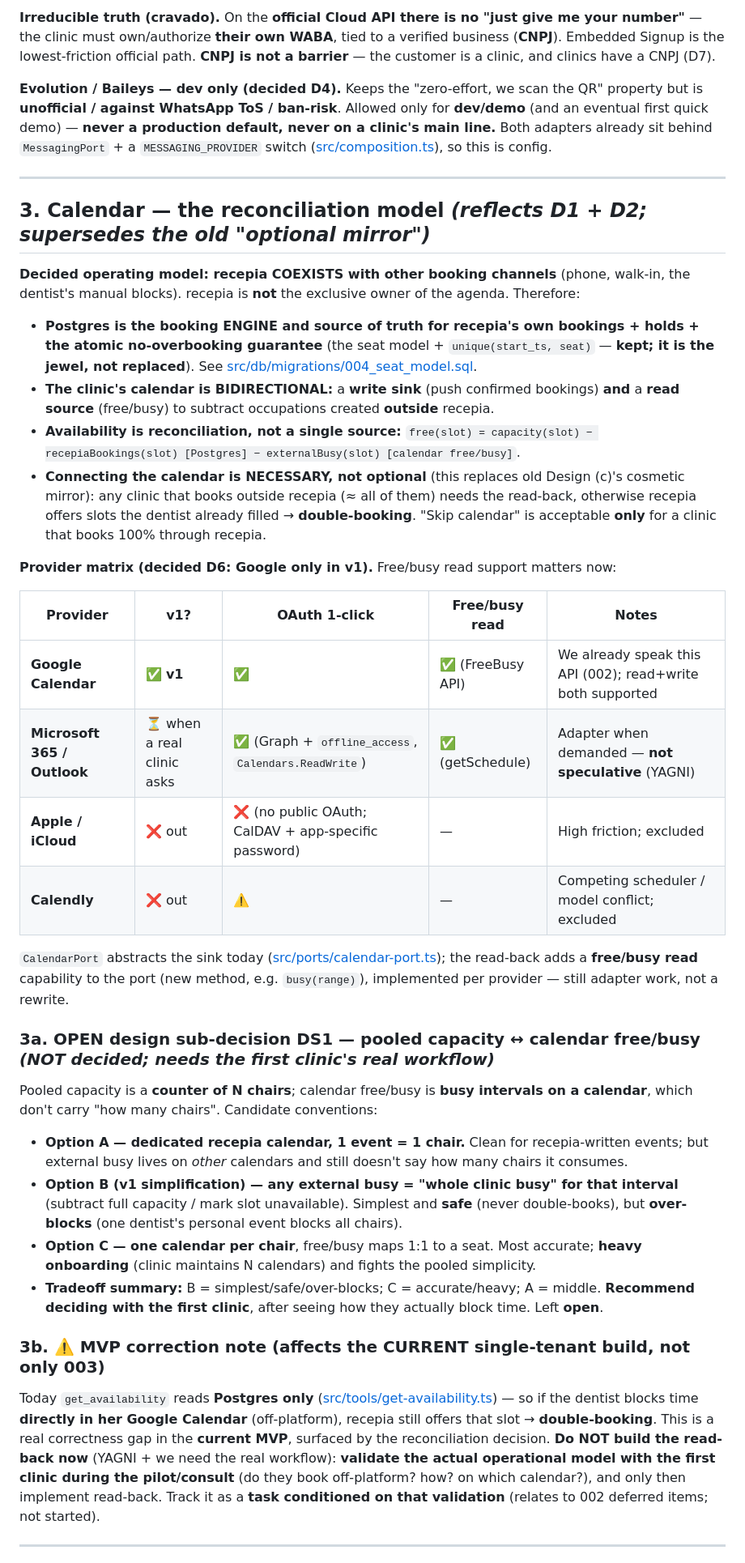
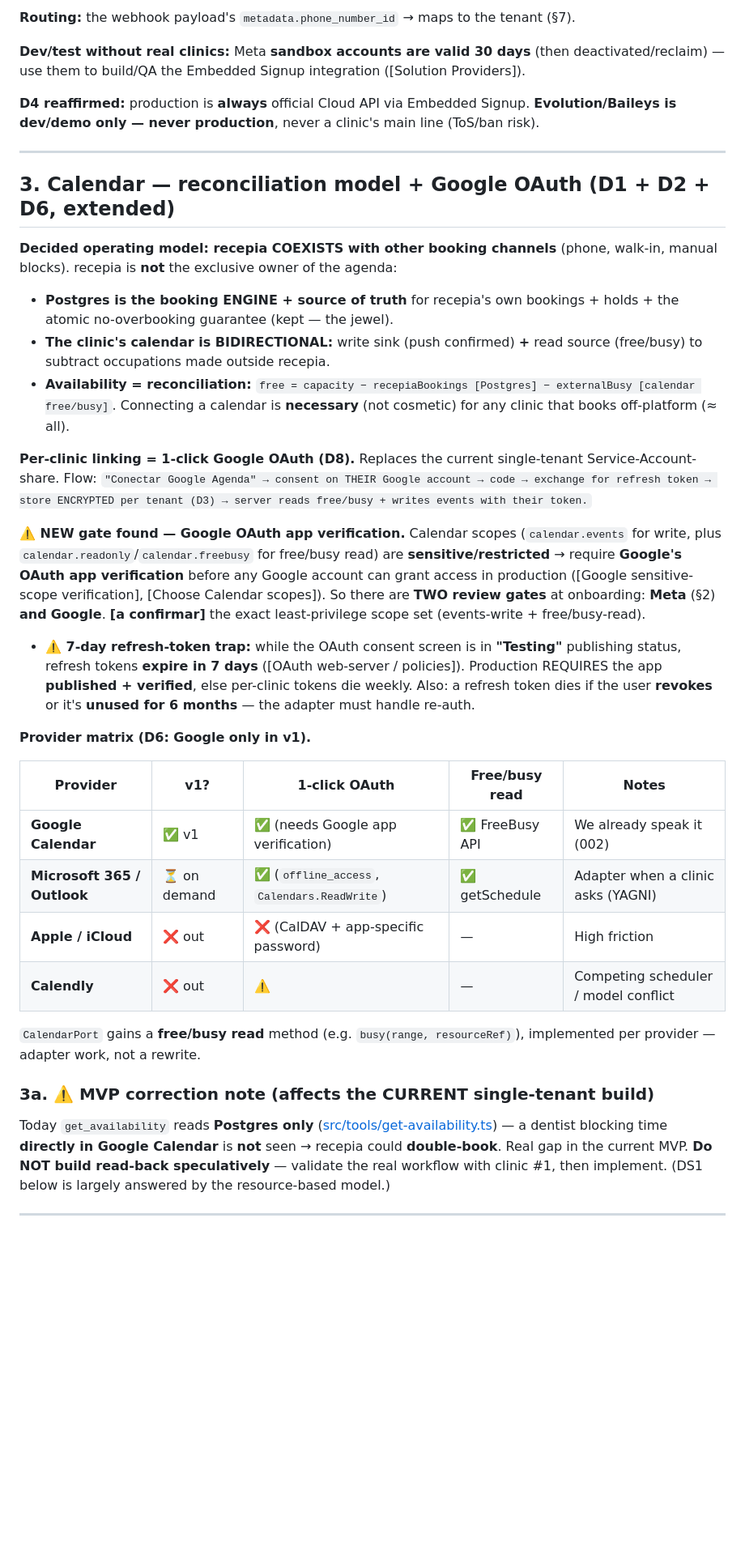
Before and after one commit to lucadboer/recepia, a Markdown page: specs/003-multi-tenant-onboarding/research.md, the part around one of its changes. Shown at 81% size. Rendered like a GitHub page; blank space fills up the shorter version.

```diff
--- a/specs/003-multi-tenant-onboarding/research.md
+++ b/specs/003-multi-tenant-onboarding/research.md
@@ -34,40 +33,38 @@ Today recepia is single-tenant: one Postgres, one Google Calendar, one WABA, one
 
-**Irreducible truth (cravado).** On the **official Cloud API there is no "just give me your number"** — the clinic must own/authorize **their own WABA**, tied to a verified business (**CNPJ**). Embedded Signup is the lowest-friction official path. **CNPJ is not a barrier** — the customer is a clinic, and clinics have a CNPJ (D7).
+**Routing:** the webhook payload's `metadata.phone_number_id` → maps to the tenant (§7).
 
-**Evolution / Baileys — dev only (decided D4).** Keeps the "zero-effort, we scan the QR" property but is **unofficial / against WhatsApp ToS / ban-risk**. Allowed only for **dev/demo** (and an eventual first quick demo) — **never a production default, never on a clinic's main line.** Both adapters already sit behind `MessagingPort` + a `MESSAGING_PROVIDER` switch ([src/composition.ts](../../src/composition.ts)), so this is config.
+**Dev/test without real clinics:** Meta **sandbox accounts are valid 30 days** (then deactivated/reclaim) — use them to build/QA the Embedded Signup integration ([Solution Providers]).
+
+**D4 reaffirmed:** production is **always** official Cloud API via Embedded Signup. **Evolution/Baileys is dev/demo only — never production**, never a clinic's main line (ToS/ban risk).
 
 ---
 
-## 3. Calendar — the **reconciliation** model  *(reflects D1 + D2; supersedes the old "optional mirror")*
+## 3. Calendar — reconciliation model + Google OAuth (D1 + D2 + D6, extended)
 
-**Decided operating model: recepia COEXISTS with other booking channels** (phone, walk-in, the dentist's manual blocks). recepia is **not** the exclusive owner of the agenda. Therefore:
+**Decided operating model: recepia COEXISTS with other booking channels** (phone, walk-in, manual blocks). recepia is **not** the exclusive owner of the agenda:
+- **Postgres is the booking ENGINE + source of truth** for recepia's own bookings + holds + the atomic no-overbooking guarantee (kept — the jewel).
+- **The clinic's calendar is BIDIRECTIONAL:** write sink (push confirmed) **+** read source (free/busy) to subtract occupations made outside recepia.
+- **Availability = reconciliation:** `free = capacity − recepiaBookings [Postgres] − externalBusy [calendar free/busy]`. Connecting a calendar is **necessary** (not cosmetic) for any clinic that books off-platform (≈ all).
 
-- **Postgres is the booking ENGINE and source of truth for recepia's own bookings + holds + the atomic no-overbooking guarantee** (the seat model + `unique(start_ts, seat)` — **kept; it is the jewel, not replaced**). See [src/db/migrations/004_seat_model.sql](../../src/db/migrations/004_seat_model.sql).
-- **The clinic's calendar is BIDIRECTIONAL:** a **write sink** (push confirmed bookings) **and** a **read source** (free/busy) to subtract occupations created **outside** recepia.
-- **Availability is reconciliation, not a single source:**
-  `free(slot) = capacity(slot) − recepiaBookings(slot) [Postgres] − externalBusy(slot) [calendar free/busy]`.
-- **Connecting the calendar is NECESSARY, not optional** (this replaces old Design (c)'s cosmetic mirror): any clinic that books outside recepia (≈ all of them) needs the read-back, otherwise recepia offers slots the dentist already filled → **double-booking**. "Skip calendar" is acceptable **only** for a clinic that books 100% through recepia.
+**Per-clinic linking = 1-click Google OAuth (D8).** Replaces the current single-tenant Service-Account-share. Flow:
+`"Conectar Google Agenda" → consent on THEIR Google account → code → exchange for refresh token → store ENCRYPTED per tenant (D3) → server reads free/busy + writes events with their token.`
 
-**Provider matrix (decided D6: Google only in v1).** Free/busy read support matters now:
+**⚠️ NEW gate found — Google OAuth app verification.** Calendar scopes (`calendar.events` for write, plus `calendar.readonly`/`calendar.freebusy` for free/busy read) are **sensitive/restricted** → require **Google's OAuth app verification** before any Google account can grant access in production ([Google sensitive-scope verification], [Choose Calendar scopes]). So there are **TWO review gates** at onboarding: **Meta** (§2) **and** **Google**. **[a confirmar]** the exact least-privilege scope set (events-write + free/busy-read).
+- **⚠️ 7-day refresh-token trap:** while the OAuth consent screen is in **"Testing"** publishing status, refresh tokens **expire in 7 days** ([OAuth web-server / policies]). Production REQUIRES the app **published + verified**, else per-clinic tokens die weekly. Also: a refresh token dies if the user **revokes** or it's **unused for 6 months** — the adapter must handle re-auth.
 
-| Provider | v1? | OAuth 1-click | Free/busy read | Notes |
+**Provider matrix (D6: Google only in v1).**
+
+| Provider | v1? | 1-click OAuth | Free/busy read | Notes |
 |---|---|---|---|---|
-| **Google Calendar** | ✅ **v1** | ✅ | ✅ (FreeBusy API) | We already speak this API (002); read+write both supported |
-| **Microsoft 365 / Outlook** | ⏳ when a real clinic asks | ✅ (Graph + `offline_access`, `Calendars.ReadWrite`) | ✅ (getSchedule) | Adapter when demanded — **not speculative** (YAGNI) |
-| **Apple / iCloud** | ❌ out | ❌ (no public OAuth; CalDAV + app-specific password) | — | High friction; excluded |
-| **Calendly** | ❌ out | ⚠️ | — | Competing scheduler / model conflict; excluded |
+| **Google Calendar** | ✅ v1 | ✅ (needs Google app verification) | ✅ FreeBusy API | We already speak it (002) |
+| **Microsoft 365 / Outlook** | ⏳ on demand | ✅ (`offline_access`, `Calendars.ReadWrite`) | ✅ getSchedule | Adapter when a clinic asks (YAGNI) |
+| **Apple / iCloud** | ❌ out | ❌ (CalDAV + app-specific password) | — | High friction |
+| **Calendly** | ❌ out | ⚠️ | — | Competing scheduler / model conflict |
 
-`CalendarPort` abstracts the sink today ([src/ports/calendar-port.ts](../../src/ports/calendar-port.ts)); the read-back adds a **free/busy read** capability to the port (new method, e.g. `busy(range)`), implemented per provider — still adapter work, not a rewrite.
+`CalendarPort` gains a **free/busy read** method (e.g. `busy(range, resourceRef)`), implemented per provider — adapter work, not a rewrite.
 
-### 3a. OPEN design sub-decision **DS1** — pooled capacity ↔ calendar free/busy *(NOT decided; needs the first clinic's real workflow)*
-Pooled capacity is a **counter of N chairs**; calendar free/busy is **busy intervals on a calendar**, which don't carry "how many chairs". Candidate conventions:
-- **Option A — dedicated recepia calendar, 1 event = 1 chair.** Clean for recepia-written events; but external busy lives on *other* calendars and still doesn't say how many chairs it consumes.
-- **Option B (v1 simplification) — any external busy = "whole clinic busy" for that interval** (subtract full capacity / mark slot unavailable). Simplest and **safe** (never double-books), but **over-blocks** (one dentist's personal event blocks all chairs).
-- **Option C — one calendar per chair**, free/busy maps 1:1 to a seat. Most accurate; **heavy onboarding** (clinic maintains N calendars) and fights the pooled simplicity.
-- **Tradeoff summary:** B = simplest/safe/over-blocks; C = accurate/heavy; A = middle. **Recommend deciding with the first clinic**, after seeing how they actually block time. Left **open**.
-
-### 3b. ⚠️ MVP correction note (affects the CURRENT single-tenant build, not only 003)
-Today `get_availability` reads **Postgres only** ([src/tools/get-availability.ts](../../src/tools/get-availability.ts)) — so if the dentist blocks time **directly in her Google Calendar** (off-platform), recepia still offers that slot → **double-booking**. This is a real correctness gap in the **current MVP**, surfaced by the reconciliation decision. **Do NOT build the read-back now** (YAGNI + we need the real workflow): **validate the actual operational model with the first clinic during the pilot/consult** (do they book off-platform? how? on which calendar?), and only then implement read-back. Track it as a **task conditioned on that validation** (relates to 002 deferred items; not started).
+### 3a. ⚠️ MVP correction note (affects the CURRENT single-tenant build)
+Today `get_availability` reads **Postgres only** ([src/tools/get-availability.ts](../../src/tools/get-availability.ts)) — a dentist blocking time **directly in Google Calendar** is **not** seen → recepia could **double-book**. Real gap in the current MVP. **Do NOT build read-back speculatively** — validate the real workflow with clinic #1, then implement. (DS1 below is largely answered by the resource-based model.)
 
 ---
 
```
Also changed, not shown: other parts of specs/003-multi-tenant-onboarding/research.md (+96 -85 lines).
